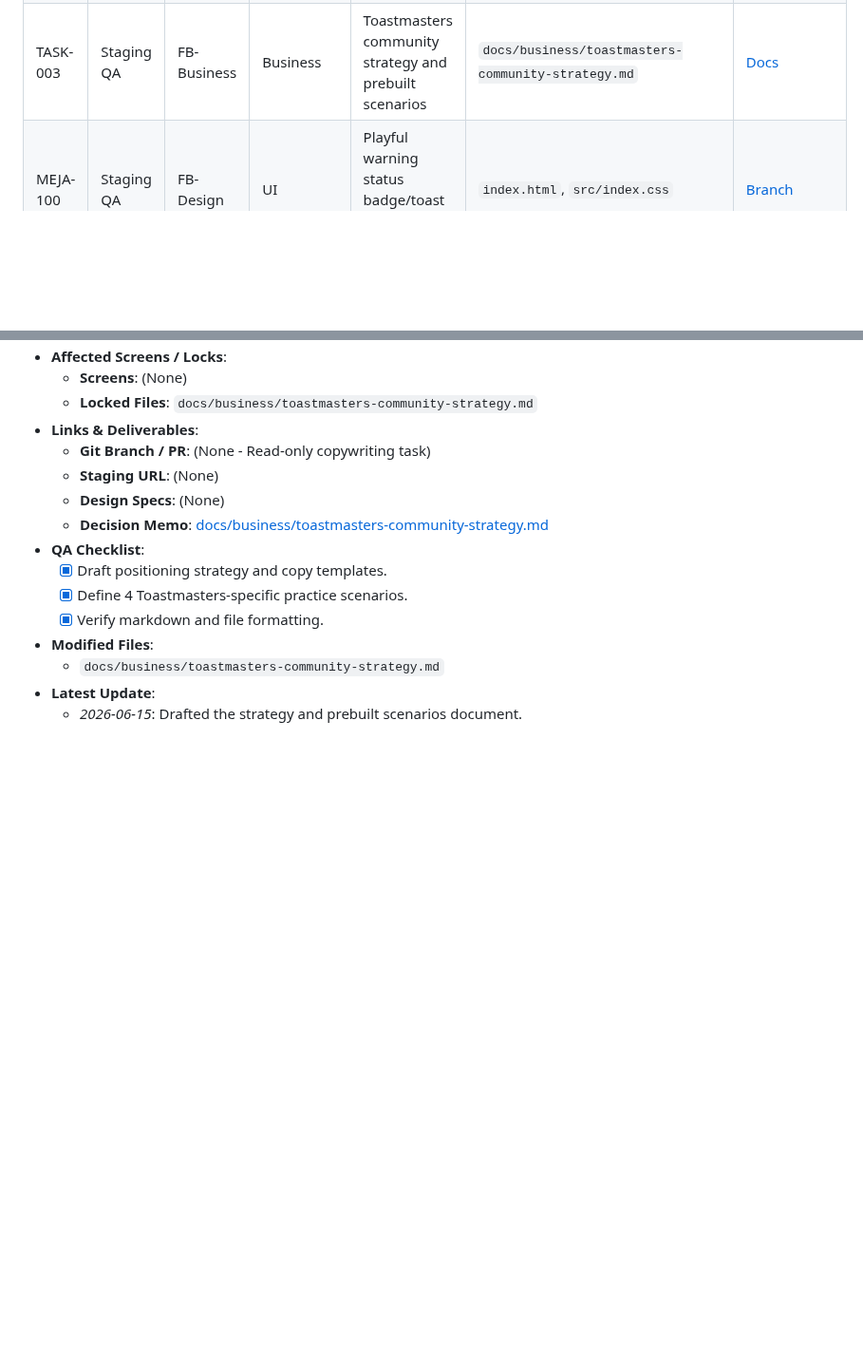
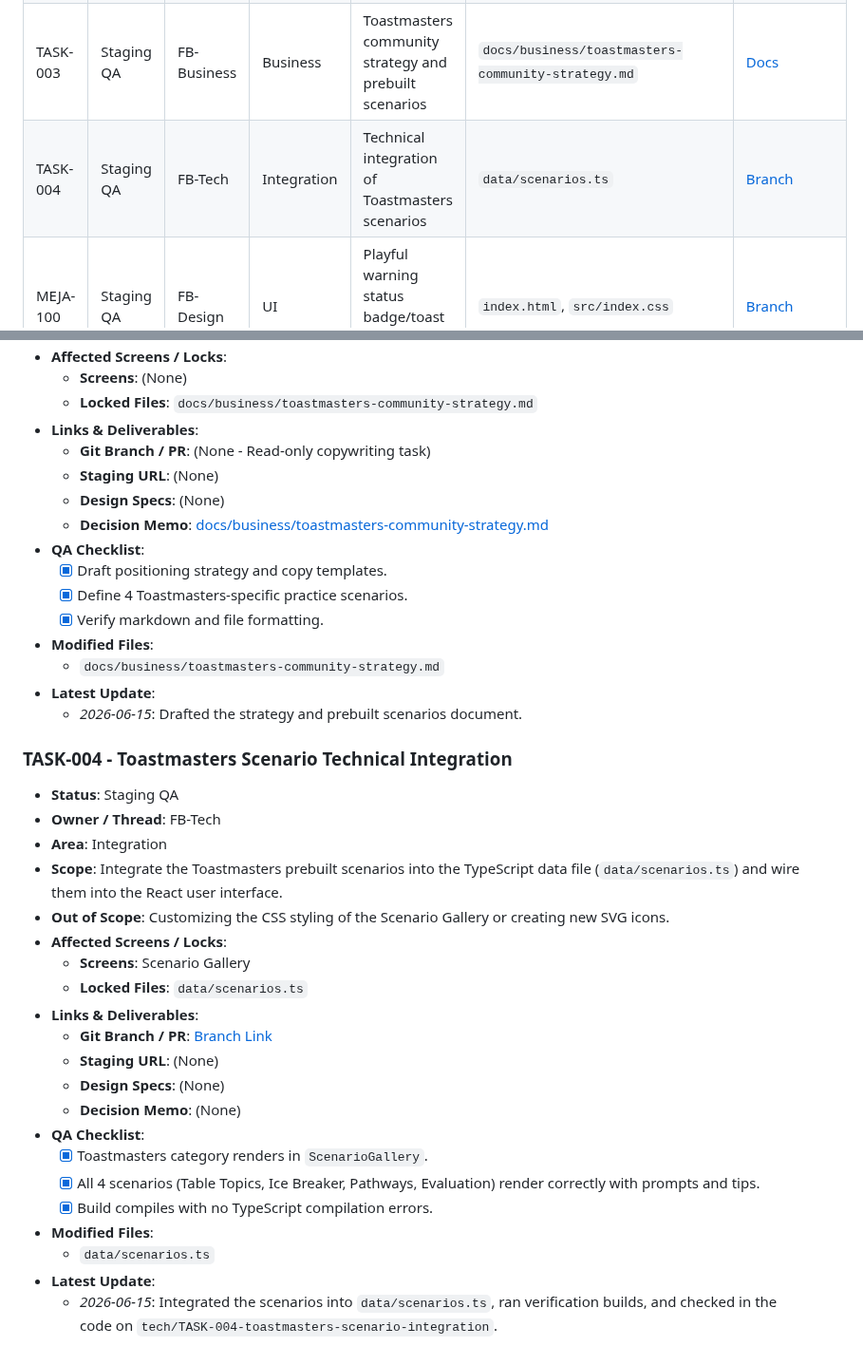
Before and after one commit to friedbeef1/fb-lane-coordination, a Markdown page: PROJECT_BOARD.md, 2 parts joined by grey strips. Shown at 95% size. GitHub-like rendering; blank space fills up the shorter version.

Commit message:
docs: update Project Board with TASK-004 Staging QA

```diff
--- a/PROJECT_BOARD.md
+++ b/PROJECT_BOARD.md
@@ -16,6 +16,7 @@
 | TASK-001 | Done | FB-Tech | Setup | Bootstrap repository files | (None) | [Branch](https://github.com/example/repo/tree/main) \ |
 | TASK-002 | Staging QA | FB-Tech | Integration | Migrate Speech Coach from AssemblyAI LeMUR to OpenAI GPT-4o-mini API | `package.json`, `services/googleGeminiService.ts`, `hooks/useAudioAnalysis.ts`, `components/AnalysisResults.tsx`, `hooks/useRecording.ts`, `index.html`, `services/assemblyAiService.ts`, `types.ts` | [Branch](https://github.com/friedbeef1/friedbeef123/tree/tech/TASK-002-gemini-speech-coach-integration) |
 | TASK-003 | Staging QA | FB-Business | Business | Toastmasters community strategy and prebuilt scenarios | `docs/business/toastmasters-community-strategy.md` | [Docs](file:///Users/jamesyeang/.gemini/antigravity/scratch/fb-lane-coordination/docs/business/toastmasters-community-strategy.md) |
+| TASK-004 | Staging QA | FB-Tech | Integration | Technical integration of Toastmasters scenarios | `data/scenarios.ts` | [Branch](https://github.com/friedbeef1/friedbeef123/tree/tech/TASK-004-toastmasters-scenario-integration) |
 | MEJA-100 | Staging QA | FB-Design | UI | Playful warning status badge/toast fallback (Plan D) | `index.html`, `src/index.css` | [Branch](https://github.com/friedbeef1/meja/tree/design/MEJA-100-sync-fallback) |
 
 ---
@@ -122,3 +123,27 @@
     *   `docs/business/toastmasters-community-strategy.md`
 *   **Latest Update**:
     *   *2026-06-15*: Drafted the strategy and prebuilt scenarios document.
+
+
+### TASK-004 - Toastmasters Scenario Technical Integration
+*   **Status**: Staging QA
+*   **Owner / Thread**: FB-Tech
+*   **Area**: Integration
+*   **Scope**: Integrate the Toastmasters prebuilt scenarios into the TypeScript data file (`data/scenarios.ts`) and wire them into the React user interface.
+*   **Out of Scope**: Customizing the CSS styling of the Scenario Gallery or creating new SVG icons.
+*   **Affected Screens / Locks**:
+    *   **Screens**: Scenario Gallery
+    *   **Locked Files**: `data/scenarios.ts`
+*   **Links & Deliverables**:
+    *   **Git Branch / PR**: [Branch Link](https://github.com/friedbeef1/friedbeef123/tree/tech/TASK-004-toastmasters-scenario-integration)
+    *   **Staging URL**: (None)
+    *   **Design Specs**: (None)
+    *   **Decision Memo**: (None)
+*   **QA Checklist**:
+    *   [x] Toastmasters category renders in `ScenarioGallery`.
+    *   [x] All 4 scenarios (Table Topics, Ice Breaker, Pathways, Evaluation) render correctly with prompts and tips.
+    *   [x] Build compiles with no TypeScript compilation errors.
+*   **Modified Files**:
+    *   `data/scenarios.ts`
+*   **Latest Update**:
+    *   *2026-06-15*: Integrated the scenarios into `data/scenarios.ts`, ran verification builds, and checked in the code on `tech/TASK-004-toastmasters-scenario-integration`.
```
